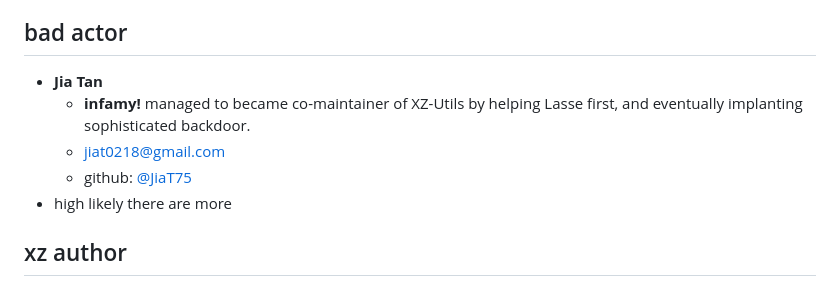
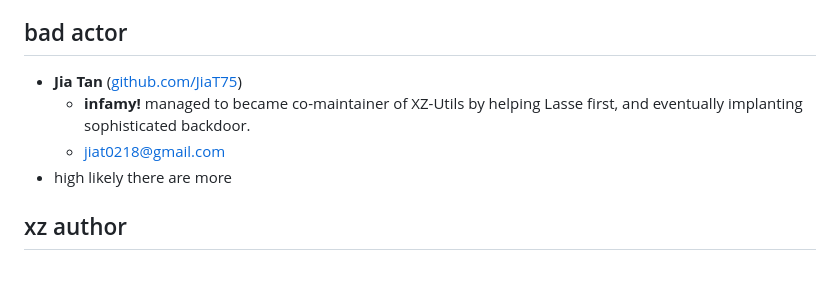
Before and after one commit to przemoc/xz-backdoor-links, a Markdown page: index.mm.md, the part around the change. Rendered like a GitHub page.

Commit message:
Move bad actor github handle to name node to be consistent with the rest.

```diff
--- a/index.mm.md
+++ b/index.mm.md
@@ -14,10 +14,9 @@ markmap:
 
 ## bad actor
 
-- <span style="color:red">**Jia Tan**</span>
+- <span style="color:red">**Jia Tan**</span> ([github.com/JiaT75](https://github.com/JiaT75))
   - **infamy!** managed to became co-maintainer of XZ-Utils by helping Lasse first, and eventually implanting sophisticated backdoor.
   - jiat0218@gmail.com
-  - github: [@JiaT75](https://github.com/JiaT75)
 - <span style="color:red">high likely there are more</span>
 
 ## xz author
```
